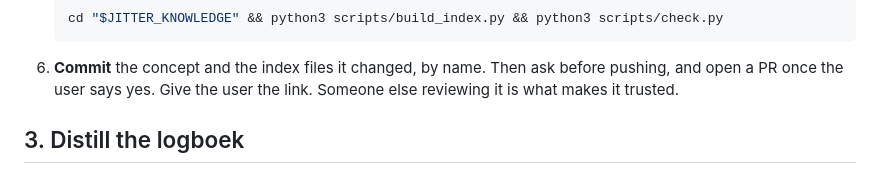
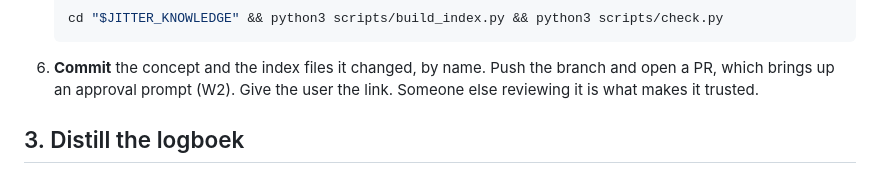
Before and after one commit to JitterCompany/jitter-ai-agent, a Markdown page: skills/knowledge/SKILL.md, the part around the change. Rendered like a GitHub page.

Commit message:
knowledge skill: push and PR per the new W2
Co-Authored-By: Claude Opus 5.5 <noreply@anthropic.com>

````diff
--- a/skills/knowledge/SKILL.md
+++ b/skills/knowledge/SKILL.md
@@ -46,7 +46,7 @@ Write only when asked. When a session turns up a non-obvious fact that cost real
    ```sh
    cd "$JITTER_KNOWLEDGE" && python3 scripts/build_index.py && python3 scripts/check.py
    ```
-6. **Commit** the concept and the index files it changed, by name. Then ask before pushing, and open a PR once the user says yes. Give the user the link. Someone else reviewing it is what makes it trusted.
+6. **Commit** the concept and the index files it changed, by name. Push the branch and open a PR, which brings up an approval prompt (W2). Give the user the link. Someone else reviewing it is what makes it trusted.
 
 ## 3. Distill the logboek
 
````
